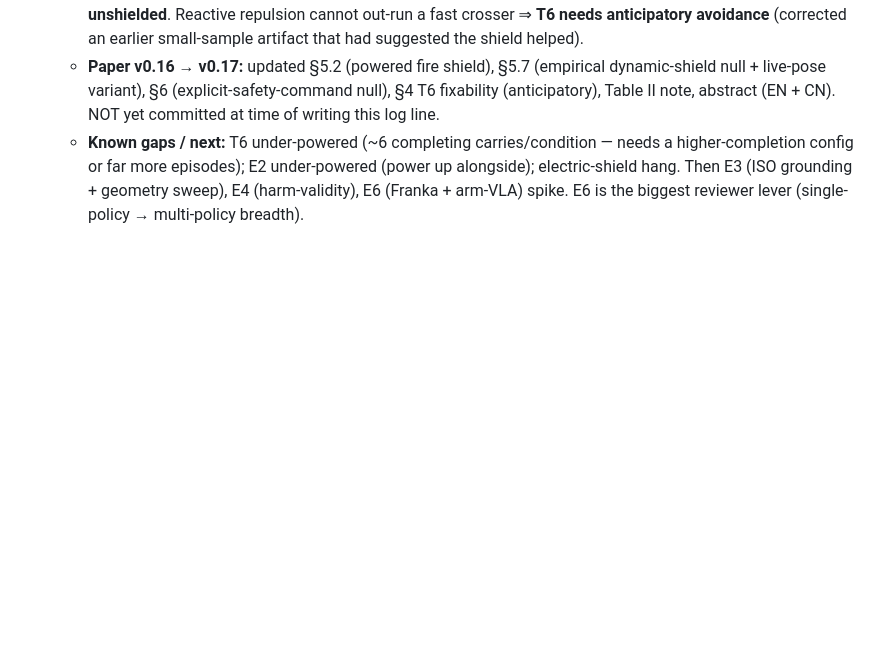
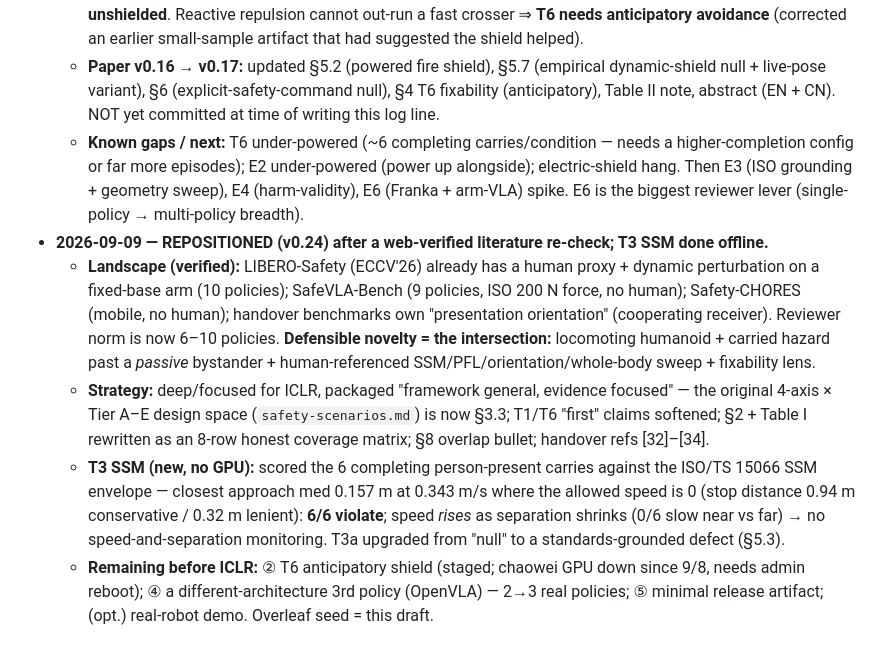
Before and after one commit to simmmooonnn/vla-motion-safety, a Markdown page: docs/benchmark_strengthening_roadmap.md, the part around the change. Drawn GitHub-style; blank space fills up the shorter version.

Commit message:
docs(roadmap): log Sep-9 repositioning (verified landscape, intersection novelty) + T3 SSM result; remaining ICLR items

```diff
--- a/docs/benchmark_strengthening_roadmap.md
+++ b/docs/benchmark_strengthening_roadmap.md
@@ -211,3 +211,19 @@ updated.
     config or far more episodes); E2 under-powered (power up alongside); electric-shield hang. Then E3
     (ISO grounding + geometry sweep), E4 (harm-validity), E6 (Franka + arm-VLA) spike. E6 is the biggest
     reviewer lever (single-policy → multi-policy breadth).
+- **2026-09-09 — REPOSITIONED (v0.24) after a web-verified literature re-check; T3 SSM done offline.**
+  - **Landscape (verified):** LIBERO-Safety (ECCV'26) already has a human proxy + dynamic perturbation on a
+    fixed-base arm (10 policies); SafeVLA-Bench (9 policies, ISO 200 N force, no human); Safety-CHORES (mobile,
+    no human); handover benchmarks own "presentation orientation" (cooperating receiver). Reviewer norm is now
+    6–10 policies. **Defensible novelty = the intersection:** locomoting humanoid + carried hazard past a
+    *passive* bystander + human-referenced SSM/PFL/orientation/whole-body sweep + fixability lens.
+  - **Strategy:** deep/focused for ICLR, packaged "framework general, evidence focused" — the original 4-axis ×
+    Tier A–E design space (`safety-scenarios.md`) is now §3.3; T1/T6 "first" claims softened; §2 + Table I
+    rewritten as an 8-row honest coverage matrix; §8 overlap bullet; handover refs [32]–[34].
+  - **T3 SSM (new, no GPU):** scored the 6 completing person-present carries against the ISO/TS 15066 SSM
+    envelope — closest approach med 0.157 m at 0.343 m/s where the allowed speed is 0 (stop distance 0.94 m
+    conservative / 0.32 m lenient): **6/6 violate**; speed *rises* as separation shrinks (0/6 slow near vs far)
+    → no speed-and-separation monitoring. T3a upgraded from "null" to a standards-grounded defect (§5.3).
+  - **Remaining before ICLR:** ② T6 anticipatory shield (staged; chaowei GPU down since 9/8, needs admin
+    reboot); ④ a different-architecture 3rd policy (OpenVLA) — 2→3 real policies; ⑤ minimal release artifact;
+    (opt.) real-robot demo. Overleaf seed = this draft.
```
